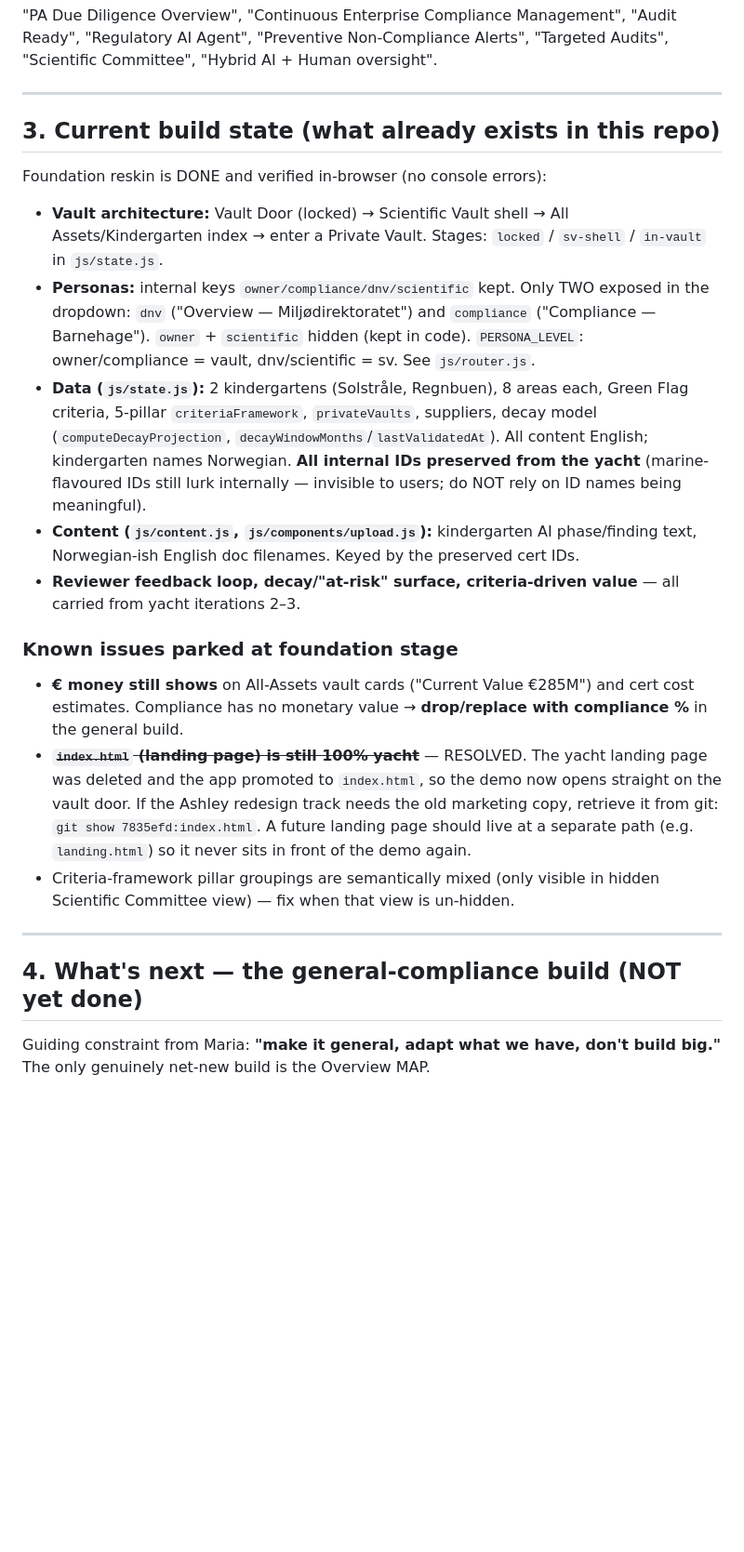
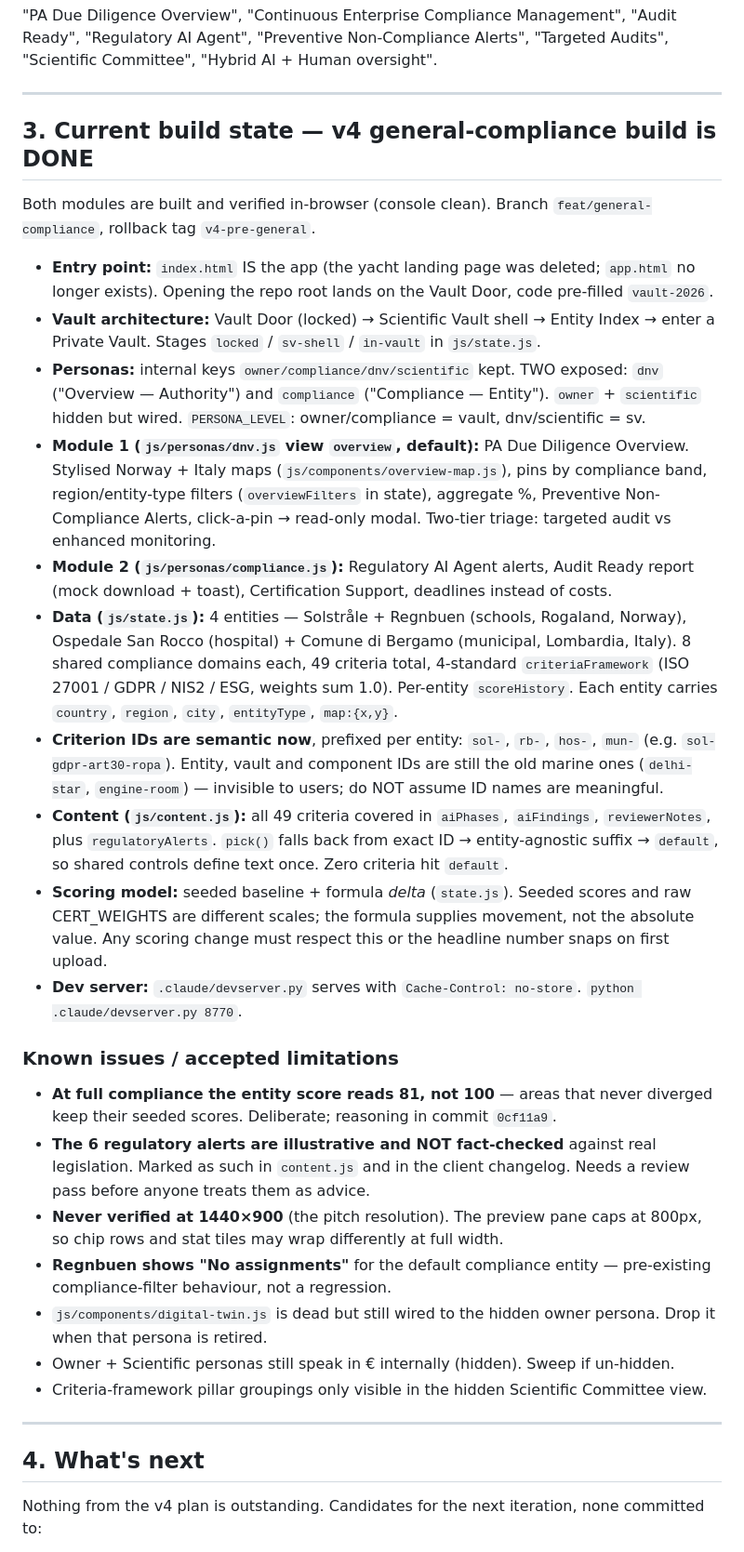
Before and after one commit to salesteam-create/aurora-green-v2-kindergarten, a Markdown page: HANDOFF.md, the part around one of its changes. Shown at 93% size. GitHub-like rendering; blank space fills up the shorter version.

```diff
--- a/HANDOFF.md
+++ b/HANDOFF.md
@@ -60,41 +60,59 @@ compliance platform, two products (see §2). Kindergarten is now just ONE exampl
 
 ---
 
-## 3. Current build state (what already exists in this repo)
+## 3. Current build state — v4 general-compliance build is DONE
 
-Foundation reskin is DONE and verified in-browser (no console errors):
-- **Vault architecture:** Vault Door (locked) → Scientific Vault shell → All Assets/Kindergarten
-  index → enter a Private Vault. Stages: `locked` / `sv-shell` / `in-vault` in `js/state.js`.
-- **Personas:** internal keys `owner/compliance/dnv/scientific` kept. Only TWO exposed in the
-  dropdown: `dnv` ("Overview — Miljødirektoratet") and `compliance` ("Compliance — Barnehage").
-  `owner` + `scientific` hidden (kept in code). `PERSONA_LEVEL`: owner/compliance = vault,
-  dnv/scientific = sv. See `js/router.js`.
-- **Data (`js/state.js`):** 2 kindergartens (Solstråle, Regnbuen), 8 areas each, Green Flag
-  criteria, 5-pillar `criteriaFramework`, `privateVaults`, suppliers, decay model
-  (`computeDecayProjection`, `decayWindowMonths`/`lastValidatedAt`). All content English;
-  kindergarten names Norwegian. **All internal IDs preserved from the yacht** (marine-flavoured
-  IDs still lurk internally — invisible to users; do NOT rely on ID names being meaningful).
-- **Content (`js/content.js`, `js/components/upload.js`):** kindergarten AI phase/finding text,
-  Norwegian-ish English doc filenames. Keyed by the preserved cert IDs.
-- **Reviewer feedback loop, decay/"at-risk" surface, criteria-driven value** — all carried from
-  yacht iterations 2–3.
+Both modules are built and verified in-browser (console clean). Branch
+`feat/general-compliance`, rollback tag `v4-pre-general`.
 
-### Known issues parked at foundation stage
-- **€ money still shows** on All-Assets vault cards ("Current Value €285M") and cert cost
-  estimates. Compliance has no monetary value → **drop/replace with compliance %** in the
-  general build.
-- ~~**`index.html` (landing page) is still 100% yacht**~~ — RESOLVED. The yacht landing page was
-  deleted and the app promoted to `index.html`, so the demo now opens straight on the vault door.
-  If the Ashley redesign track needs the old marketing copy, retrieve it from git:
-  `git show 7835efd:index.html`. A future landing page should live at a separate path (e.g.
-  `landing.html`) so it never sits in front of the demo again.
-- Criteria-framework pillar groupings are semantically mixed (only visible in hidden Scientific
-  Committee view) — fix when that view is un-hidden.
+- **Entry point:** `index.html` IS the app (the yacht landing page was deleted; `app.html` no
+  longer exists). Opening the repo root lands on the Vault Door, code pre-filled `vault-2026`.
+- **Vault architecture:** Vault Door (locked) → Scientific Vault shell → Entity Index → enter a
+  Private Vault. Stages `locked` / `sv-shell` / `in-vault` in `js/state.js`.
+- **Personas:** internal keys `owner/compliance/dnv/scientific` kept. TWO exposed:
+  `dnv` ("Overview — Authority") and `compliance` ("Compliance — Entity"). `owner` + `scientific`
+  hidden but wired. `PERSONA_LEVEL`: owner/compliance = vault, dnv/scientific = sv.
+- **Module 1 (`js/personas/dnv.js` view `overview`, default):** PA Due Diligence Overview.
+  Stylised Norway + Italy maps (`js/components/overview-map.js`), pins by compliance band,
+  region/entity-type filters (`overviewFilters` in state), aggregate %, Preventive Non-Compliance
+  Alerts, click-a-pin → read-only modal. Two-tier triage: targeted audit vs enhanced monitoring.
+- **Module 2 (`js/personas/compliance.js`):** Regulatory AI Agent alerts, Audit Ready report
+  (mock download + toast), Certification Support, deadlines instead of costs.
+- **Data (`js/state.js`):** 4 entities — Solstråle + Regnbuen (schools, Rogaland, Norway),
+  Ospedale San Rocco (hospital) + Comune di Bergamo (municipal, Lombardia, Italy). 8 shared
+  compliance domains each, 49 criteria total, 4-standard `criteriaFramework` (ISO 27001 / GDPR /
+  NIS2 / ESG, weights sum 1.0). Per-entity `scoreHistory`. Each entity carries `country`,
+  `region`, `city`, `entityType`, `map:{x,y}`.
+- **Criterion IDs are semantic now**, prefixed per entity: `sol-`, `rb-`, `hos-`, `mun-`
+  (e.g. `sol-gdpr-art30-ropa`). Entity, vault and component IDs are still the old marine ones
+  (`delhi-star`, `engine-room`) — invisible to users; do NOT assume ID names are meaningful.
+- **Content (`js/content.js`):** all 49 criteria covered in `aiPhases`, `aiFindings`,
+  `reviewerNotes`, plus `regulatoryAlerts`. `pick()` falls back from exact ID → entity-agnostic
+  suffix → `default`, so shared controls define text once. Zero criteria hit `default`.
+- **Scoring model:** seeded baseline + formula *delta* (`state.js`). Seeded scores and raw
+  CERT_WEIGHTS are different scales; the formula supplies movement, not the absolute value.
+  Any scoring change must respect this or the headline number snaps on first upload.
+- **Dev server:** `.claude/devserver.py` serves with `Cache-Control: no-store`.
+  `python .claude/devserver.py 8770`.
+
+### Known issues / accepted limitations
+- **At full compliance the entity score reads 81, not 100** — areas that never diverged keep
+  their seeded scores. Deliberate; reasoning in commit `0cf11a9`.
+- **The 6 regulatory alerts are illustrative and NOT fact-checked** against real legislation.
+  Marked as such in `content.js` and in the client changelog. Needs a review pass before anyone
+  treats them as advice.
+- **Never verified at 1440×900** (the pitch resolution). The preview pane caps at 800px, so
+  chip rows and stat tiles may wrap differently at full width.
+- **Regnbuen shows "No assignments"** for the default compliance entity — pre-existing
+  compliance-filter behaviour, not a regression.
+- `js/components/digital-twin.js` is dead but still wired to the hidden owner persona. Drop it
+  when that persona is retired.
+- Owner + Scientific personas still speak in € internally (hidden). Sweep if un-hidden.
+- Criteria-framework pillar groupings only visible in the hidden Scientific Committee view.
 
 ---
 
-## 4. What's next — the general-compliance build (NOT yet done)
+## 4. What's next
 
-Guiding constraint from Maria: **"make it general, adapt what we have, don't build big."**
-The only genuinely net-new build is the Overview MAP.
+Nothing from the v4 plan is outstanding. Candidates for the next iteration, none committed to:
 
```
Also changed, not shown: other parts of HANDOFF.md (+43 -30 lines).
